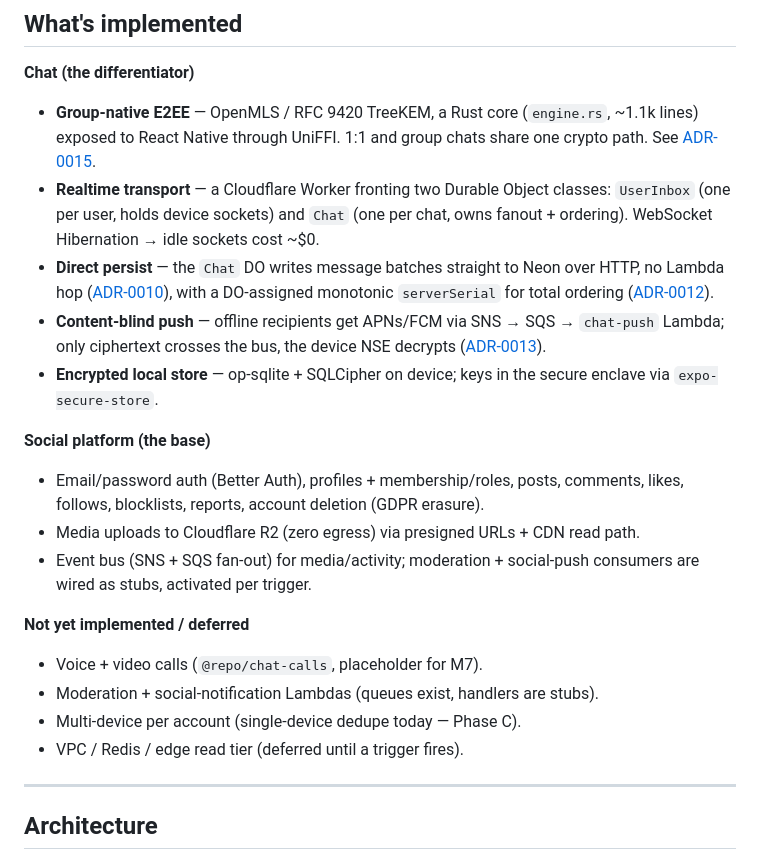
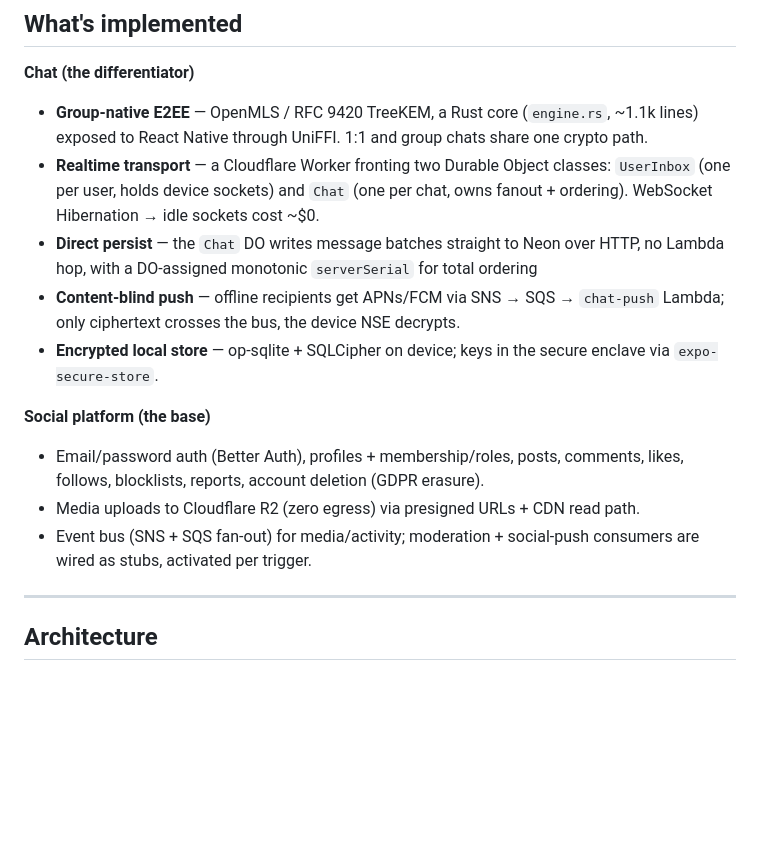
Before and after one commit to lxm7/mortstack, a Markdown page: README.md, the part around the change. Drawn GitHub-style; blank space fills up the shorter version.

Commit message:
Update README to remove deferred features
Removed deferred features section from README.

```diff
--- a/README.md
+++ b/README.md
@@ -20,17 +20,14 @@ the scale primitives are documented with the concrete signal that triggers each.
 
 - **Group-native E2EE** — OpenMLS / RFC 9420 TreeKEM, a Rust core (`engine.rs`,
   ~1.1k lines) exposed to React Native through UniFFI. 1:1 and group chats share
-  one crypto path. See [ADR-0015](docs/adr/0015-openmls-rfc9420-group-e2ee.md).
+  one crypto path.
 - **Realtime transport** — a Cloudflare Worker fronting two Durable Object
   classes: `UserInbox` (one per user, holds device sockets) and `Chat` (one per
   chat, owns fanout + ordering). WebSocket Hibernation → idle sockets cost ~\$0.
 - **Direct persist** — the `Chat` DO writes message batches straight to Neon over
-  HTTP, no Lambda hop ([ADR-0010](docs/adr/0010-chat-do-neon-http-direct-persist.md)),
-  with a DO-assigned monotonic `serverSerial` for total ordering
-  ([ADR-0012](docs/adr/0012-do-assigned-monotonic-server-serial.md)).
+  HTTP, no Lambda hop, with a DO-assigned monotonic `serverSerial` for total ordering
 - **Content-blind push** — offline recipients get APNs/FCM via SNS → SQS →
-  `chat-push` Lambda; only ciphertext crosses the bus, the device NSE decrypts
-  ([ADR-0013](docs/adr/0013-content-blind-e2e-push-pipeline.md)).
+  `chat-push` Lambda; only ciphertext crosses the bus, the device NSE decrypts.
 - **Encrypted local store** — op-sqlite + SQLCipher on device; keys in the secure
   enclave via `expo-secure-store`.
 
@@ -41,13 +38,6 @@ the scale primitives are documented with the concrete signal that triggers each.
 - Media uploads to Cloudflare R2 (zero egress) via presigned URLs + CDN read path.
 - Event bus (SNS + SQS fan-out) for media/activity; moderation + social-push
   consumers are wired as stubs, activated per trigger.
-
-**Not yet implemented / deferred**
-
-- Voice + video calls (`@repo/chat-calls`, placeholder for M7).
-- Moderation + social-notification Lambdas (queues exist, handlers are stubs).
-- Multi-device per account (single-device dedupe today — Phase C).
-- VPC / Redis / edge read tier (deferred until a trigger fires).
 
 ---
 
```
